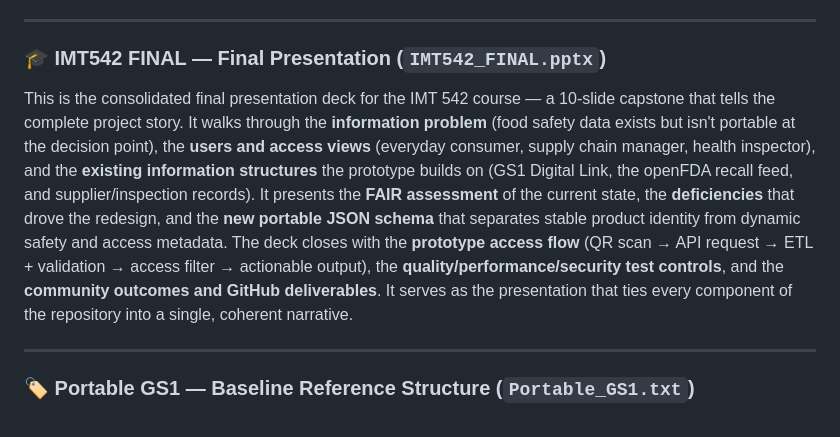
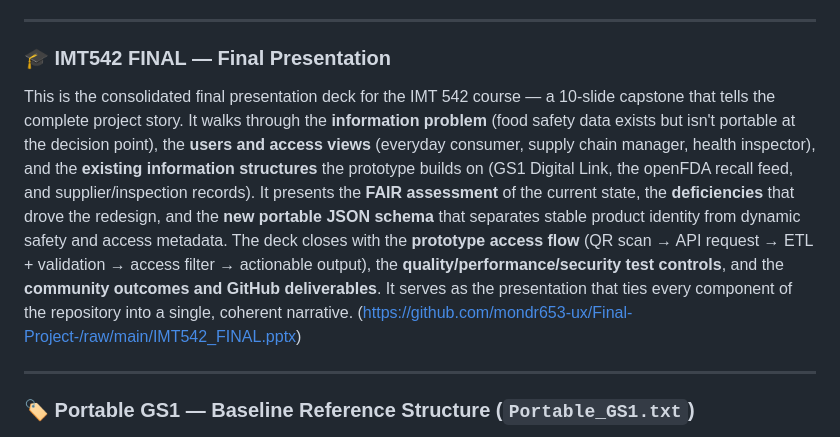
Before and after one commit to mondr653-ux/Final-Project-, a Markdown page: README.md, the part around the change. Drawn GitHub-style.

```diff
--- a/README.md
+++ b/README.md
@@ -54,8 +54,9 @@ This is the quality-control and reliability test plan for the system. It defines
 
 ---
 
-### 🎓 IMT542 FINAL — Final Presentation (`IMT542_FINAL.pptx`)
+### 🎓 IMT542 FINAL — Final Presentation
 This is the consolidated final presentation deck for the IMT 542 course — a 10-slide capstone that tells the complete project story. It walks through the **information problem** (food safety data exists but isn't portable at the decision point), the **users and access views** (everyday consumer, supply chain manager, health inspector), and the **existing information structures** the prototype builds on (GS1 Digital Link, the openFDA recall feed, and supplier/inspection records). It presents the **FAIR assessment** of the current state, the **deficiencies** that drove the redesign, and the **new portable JSON schema** that separates stable product identity from dynamic safety and access metadata. The deck closes with the **prototype access flow** (QR scan → API request → ETL + validation → access filter → actionable output), the **quality/performance/security test controls**, and the **community outcomes and GitHub deliverables**. It serves as the presentation that ties every component of the repository into a single, coherent narrative.
+(https://github.com/mondr653-ux/Final-Project-/raw/main/IMT542_FINAL.pptx)
 
 ---
 
```
